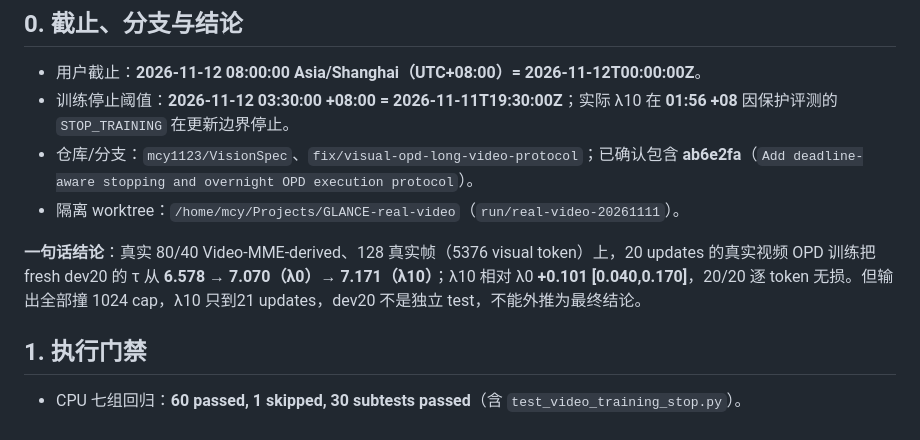
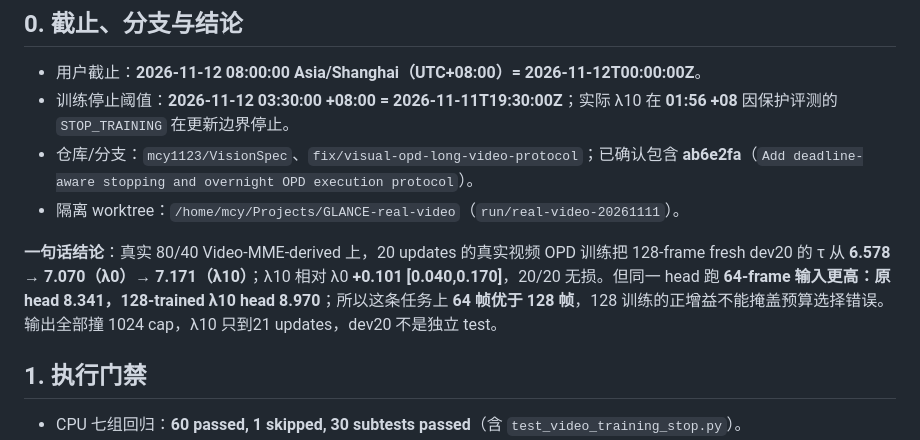
Before and after one commit to mcy1123/VisionSpec, a Markdown page: docs/reports/2026-11-12-real-video-opd-overnight.md, the part around the change. Drawn GitHub-style.

Commit message:
Clarify 64-frame result in overnight summary

```diff
--- a/docs/reports/2026-11-12-real-video-opd-overnight.md
+++ b/docs/reports/2026-11-12-real-video-opd-overnight.md
@@ -7,7 +7,7 @@
 - 仓库/分支：`mcy1123/VisionSpec`、`fix/visual-opd-long-video-protocol`；已确认包含 **ab6e2fa**（`Add deadline-aware stopping and overnight OPD execution protocol`）。
 - 隔离 worktree：`/home/mcy/Projects/GLANCE-real-video`（`run/real-video-20261111`）。
 
-**一句话结论**：真实 80/40 Video-MME-derived、128 真实帧（5376 visual token）上，20 updates 的真实视频 OPD 训练把 fresh dev20 的 τ 从 **6.578 → 7.070（λ0）→ 7.171（λ10）**；λ10 相对 λ0 **+0.101 [0.040,0.170]**，20/20 逐 token 无损。但输出全部撞 1024 cap，λ10 只到21 updates，dev20 不是独立 test，不能外推为最终结论。
+**一句话结论**：真实 80/40 Video-MME-derived 上，20 updates 的真实视频 OPD 训练把 128-frame fresh dev20 的 τ 从 **6.578 → 7.070（λ0）→ 7.171（λ10）**；λ10 相对 λ0 **+0.101 [0.040,0.170]**，20/20 无损。但同一 head 跑 **64-frame 输入更高：原 head 8.341，128-trained λ10 head 8.970**；所以这条任务上 **64 帧优于 128 帧**，128 训练的正增益不能掩盖预算选择错误。输出全部撞 1024 cap，λ10 只到21 updates，dev20 不是独立 test。
 
 ## 1. 执行门禁
 
```
